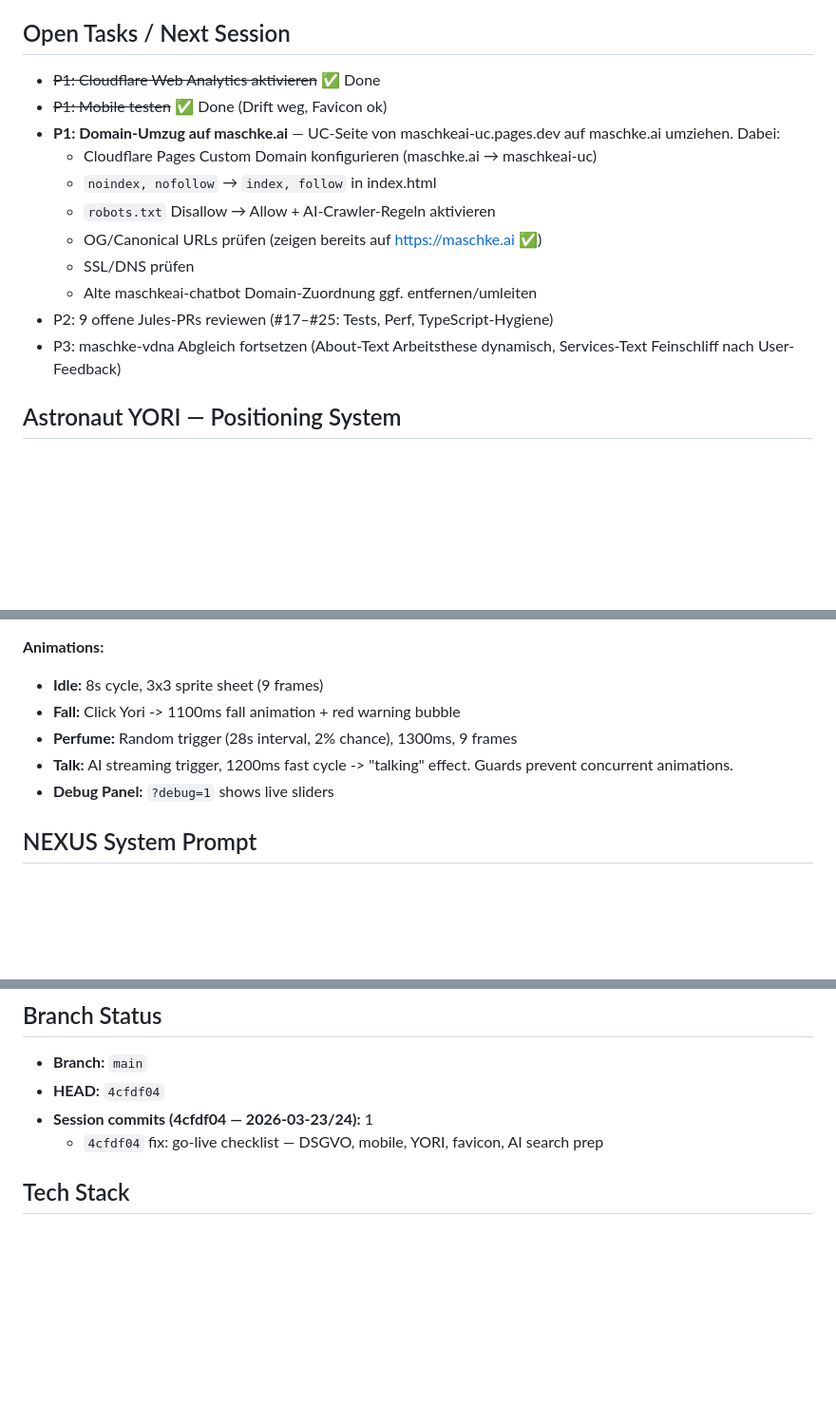
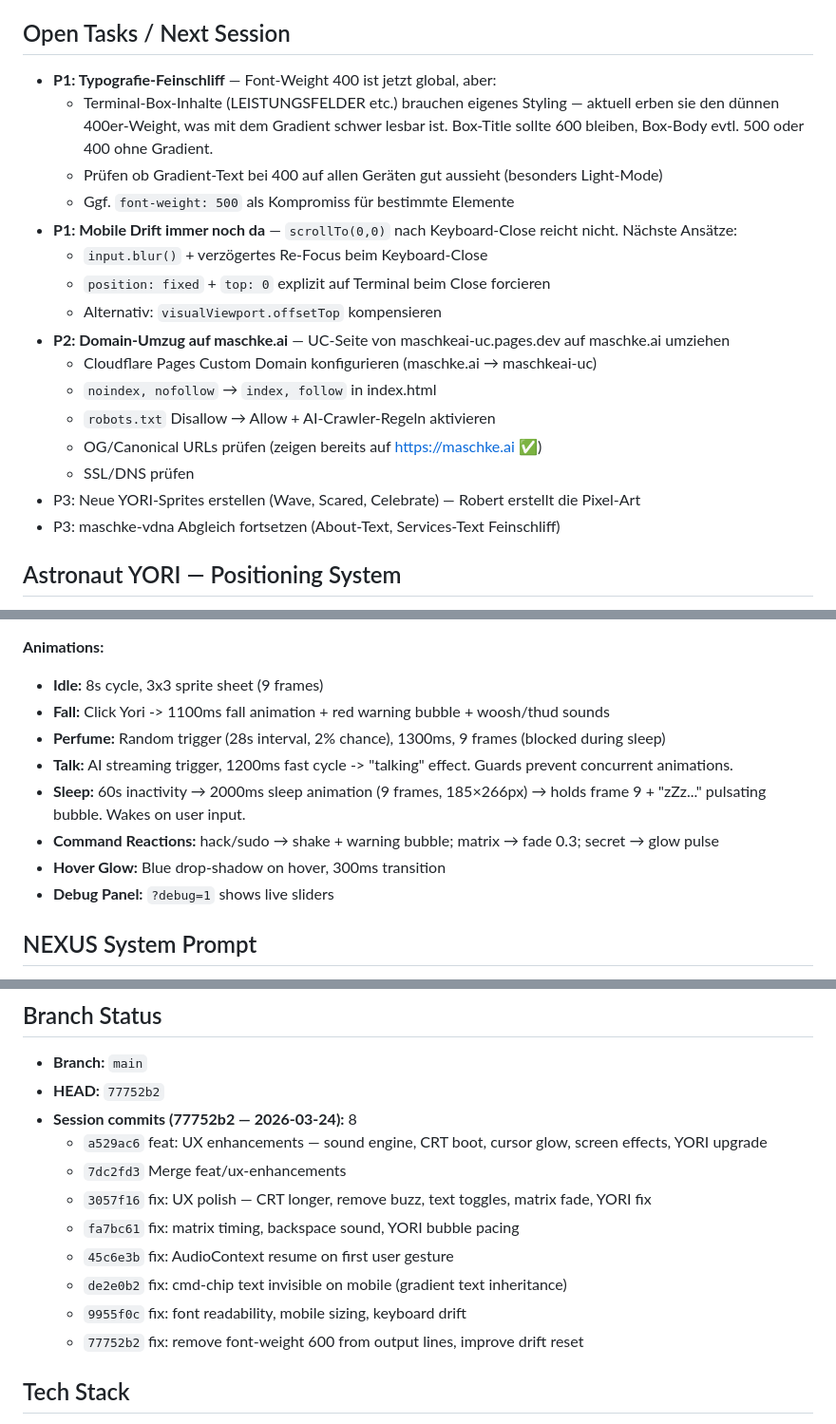
Before and after one commit to MSCHKY/maschkeai-uc, a Markdown page: HANDOVER_CONTEXT.md, 3 parts joined by grey strips. Shown at 95% size. GitHub-like rendering; blank space fills up the shorter version.

Commit message:
docs: update handover context — session end

```diff
--- a/HANDOVER_CONTEXT.md
+++ b/HANDOVER_CONTEXT.md
@@ -237,16 +297,21 @@ Under-construction holding page for `maschke.ai`. Fullscreen terminal experience
 ## Open Tasks / Next Session
 
-- ~~P1: Cloudflare Web Analytics aktivieren~~ ✅ Done
-- ~~P1: Mobile testen~~ ✅ Done (Drift weg, Favicon ok)
-- **P1: Domain-Umzug auf maschke.ai** — UC-Seite von maschkeai-uc.pages.dev auf maschke.ai umziehen. Dabei:
+- **P1: Typografie-Feinschliff** — Font-Weight 400 ist jetzt global, aber:
+  - Terminal-Box-Inhalte (LEISTUNGSFELDER etc.) brauchen eigenes Styling — aktuell erben sie den dünnen 400er-Weight, was mit dem Gradient schwer lesbar ist. Box-Title sollte 600 bleiben, Box-Body evtl. 500 oder 400 ohne Gradient.
+  - Prüfen ob Gradient-Text bei 400 auf allen Geräten gut aussieht (besonders Light-Mode)
+  - Ggf. `font-weight: 500` als Kompromiss für bestimmte Elemente
+- **P1: Mobile Drift immer noch da** — `scrollTo(0,0)` nach Keyboard-Close reicht nicht. Nächste Ansätze:
+  - `input.blur()` + verzögertes Re-Focus beim Keyboard-Close
+  - `position: fixed` + `top: 0` explizit auf Terminal beim Close forcieren
+  - Alternativ: `visualViewport.offsetTop` kompensieren
+- **P2: Domain-Umzug auf maschke.ai** — UC-Seite von maschkeai-uc.pages.dev auf maschke.ai umziehen
   - Cloudflare Pages Custom Domain konfigurieren (maschke.ai → maschkeai-uc)
   - `noindex, nofollow` → `index, follow` in index.html
   - `robots.txt` Disallow → Allow + AI-Crawler-Regeln aktivieren
   - OG/Canonical URLs prüfen (zeigen bereits auf https://maschke.ai ✅)
   - SSL/DNS prüfen
-  - Alte maschkeai-chatbot Domain-Zuordnung ggf. entfernen/umleiten
-- P2: 9 offene Jules-PRs reviewen (#17–#25: Tests, Perf, TypeScript-Hygiene)
-- P3: maschke-vdna Abgleich fortsetzen (About-Text Arbeitsthese dynamisch, Services-Text Feinschliff nach User-Feedback)
+- P3: Neue YORI-Sprites erstellen (Wave, Scared, Celebrate) — Robert erstellt die Pixel-Art
+- P3: maschke-vdna Abgleich fortsetzen (About-Text, Services-Text Feinschliff)
 
 ## Astronaut YORI — Positioning System
 
@@ -263,9 +328,12 @@ Under-construction holding page for `maschke.ai`. Fullscreen terminal experience
 
 **Animations:**
 - **Idle:** 8s cycle, 3x3 sprite sheet (9 frames)
-- **Fall:** Click Yori -> 1100ms fall animation + red warning bubble
-- **Perfume:** Random trigger (28s interval, 2% chance), 1300ms, 9 frames
+- **Fall:** Click Yori -> 1100ms fall animation + red warning bubble + woosh/thud sounds
+- **Perfume:** Random trigger (28s interval, 2% chance), 1300ms, 9 frames (blocked during sleep)
 - **Talk:** AI streaming trigger, 1200ms fast cycle -> "talking" effect. Guards prevent concurrent animations.
+- **Sleep:** 60s inactivity → 2000ms sleep animation (9 frames, 185×266px) → holds frame 9 + "zZz..." pulsating bubble. Wakes on user input.
+- **Command Reactions:** hack/sudo → shake + warning bubble; matrix → fade 0.3; secret → glow pulse
+- **Hover Glow:** Blue drop-shadow on hover, 300ms transition
 - **Debug Panel:** `?debug=1` shows live sliders
 
 ## NEXUS System Prompt
@@ -322,9 +390,16 @@ Under-construction holding page for `maschke.ai`. Fullscreen terminal experience
 ## Branch Status
 
 - **Branch:** `main`
-- **HEAD:** `4cfdf04`
-- **Session commits (4cfdf04 — 2026-03-23/24):** 1
-  - `4cfdf04` fix: go-live checklist — DSGVO, mobile, YORI, favicon, AI search prep
+- **HEAD:** `77752b2`
+- **Session commits (77752b2 — 2026-03-24):** 8
+  - `a529ac6` feat: UX enhancements — sound engine, CRT boot, cursor glow, screen effects, YORI upgrade
+  - `7dc2fd3` Merge feat/ux-enhancements
+  - `3057f16` fix: UX polish — CRT longer, remove buzz, text toggles, matrix fade, YORI fix
+  - `fa7bc61` fix: matrix timing, backspace sound, YORI bubble pacing
+  - `45c6e3b` fix: AudioContext resume on first user gesture
+  - `de2e0b2` fix: cmd-chip text invisible on mobile (gradient text inheritance)
+  - `9955f0c` fix: font readability, mobile sizing, keyboard drift
+  - `77752b2` fix: remove font-weight 600 from output lines, improve drift reset
 
 ## Tech Stack
 - Vite (vanilla TypeScript)
```
Also changed, not shown: other parts of HANDOVER_CONTEXT.md (+61 -1 lines).
